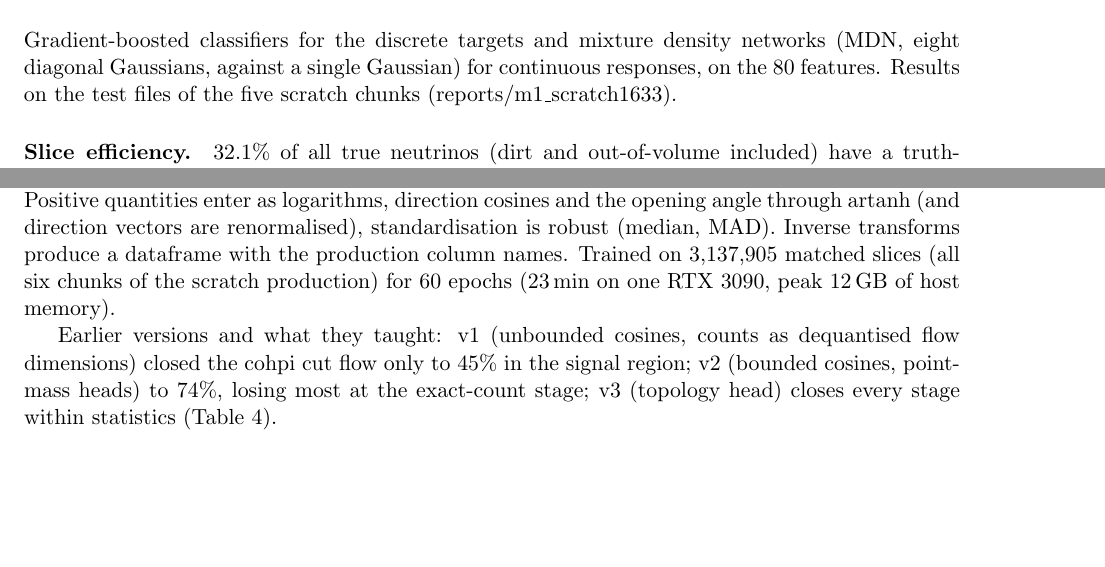
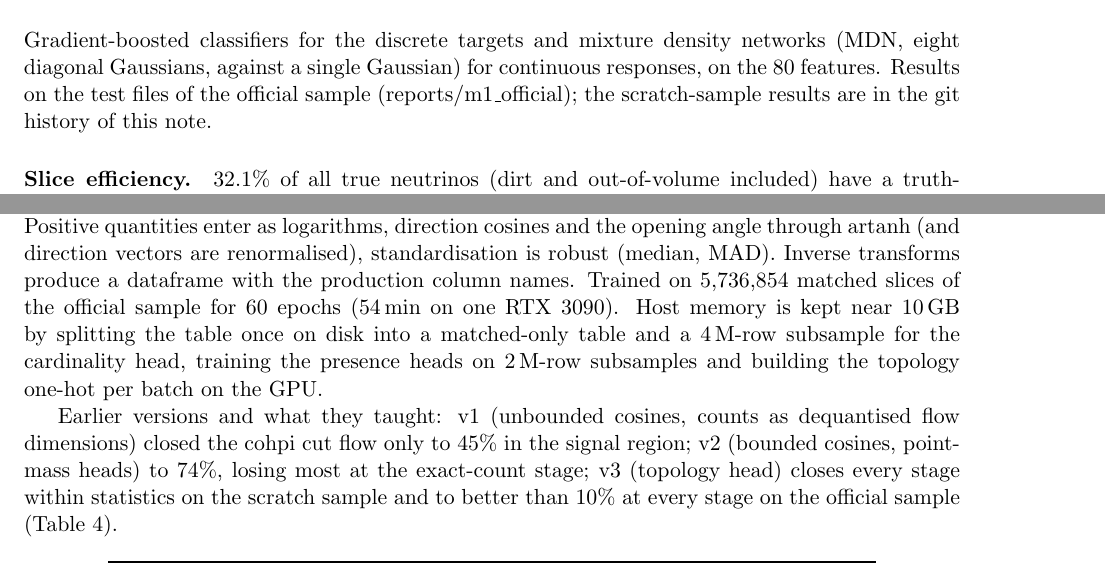
Before and after one commit to linyan-w/XSuM, a LaTeX paper (reports/technote/main.tex): two parts of pages 3 and 7 of 10, joined at a grey line, cut so that both start at the same text, the shorter picture padded with empty space. The pictures show the PDF file reports/technote/main.pdf that the author committed with the source.

Commit message:
Official sample: M2 v3 (5.74M matched slices, cohpi cut flow closes to <10% per stage, SR 289 vs 310) and M1; technote rebuilt as the reference
Co-Authored-By: Claude Fable 5.1 <noreply@anthropic.com>
Claude-Session: https://claude.ai/code/session_019BHwzZxt6TwTVvVmmH7n66

```diff
--- a/reports/technote/main.tex
+++ b/reports/technote/main.tex
@@ -102,7 +102,7 @@ Tier 1: the slice block (Table~\ref{tab:m2cols} lists the columns). Tier 2 (M4):
 
 Gradient-boosted classifiers for the discrete targets and mixture density networks (MDN, eight diagonal
 Gaussians, against a single Gaussian) for continuous responses, on the \nFeat{} features. Results on the
-test files of the five scratch chunks (\mOneDir).
+test files of the official sample (\mOneDir); the scratch-sample results are in the git history of this note.
 
 \paragraph{Slice efficiency.} \fracMatched\% of all true neutrinos (dirt and out-of-volume included) have a
 truth-matched slice. Log loss \matchedLL{} against a marginal \matchedLLm, AUC \matchedAUC. The calibration
@@ -158,13 +158,15 @@ width 1024) over the standardised continuous block, masked per event to the grou
 (sim2reco \texttt{dim\_mask}). Positive quantities enter as logarithms, direction cosines and the opening
 angle through $\operatorname{artanh}$ (and direction vectors are renormalised), standardisation is robust
 (median, MAD). Inverse transforms produce a dataframe with the production column names. Trained on
-\mTwoMatched{} matched slices (all six chunks of the scratch production) for \mTwoEpochs{} epochs (23\,min on one RTX~3090,
-peak 12\,GB of host memory).
+\mTwoMatched{} matched slices of the official sample for \mTwoEpochs{} epochs (54\,min on one RTX~3090). Host
+memory is kept near 10\,GB by splitting the table once on disk into a matched-only table and a 4\,M-row
+subsample for the cardinality head, training the presence heads on 2\,M-row subsamples and building the topology
+one-hot per batch on the GPU.
 
 Earlier versions and what they taught: v1 (unbounded cosines, counts as dequantised flow dimensions) closed
 the cohpi cut flow only to 45\% in the signal region; v2 (bounded cosines, point-mass heads) to 74\%, losing
-most at the exact-count stage; v3 (topology head) closes every stage within statistics
-(Table~\ref{tab:m2cut}).
+most at the exact-count stage; v3 (topology head) closes every stage within statistics on the scratch sample and to better than 10\% at every
+stage on the official sample (Table~\ref{tab:m2cut}).
 
 \begin{table}[h]\centering\input{m2_presence.tex}\caption{Group presence and containment heads, test files.}\label{tab:m2pres}\end{table}
 
@@ -173,8 +175,8 @@ most at the exact-count stage; v3 (topology head) closes every stage within stat
 Table~\ref{tab:m2cut} recomputes the cohpi cut flow on the generated and the real test slices, for all slices
 and for true signal; this is the kind of comparison the analysers will make on the full surrogated sample.
 
-\IfFileExists{figures/m2_scratch1633_v3_6ch/m2_marginals.png}{%
-\begin{figure}[h]\centering\includegraphics[width=\textwidth]{figures/m2_scratch1633_v3_6ch/m2_marginals.png}
+\IfFileExists{figures/m2_official_v3/m2_marginals.png}{%
+\begin{figure}[h]\centering\includegraphics[width=\textwidth]{figures/m2_official_v3/m2_marginals.png}
 \caption{Marginals of generated (flow) against \real{} slice variables, test files.}\label{fig:m2marg}\end{figure}}{(M2 figure not yet available)}
 
 \begin{table}[h]\centering\input{m2_cutflow.tex}\caption{cohpi cut flow recomputed on real and generated test slices.}\label{tab:m2cut}\end{table}
```
Also changed, not shown: reports/m1_official/figures/m1_leadtrack.png (added), reports/m1_official/figures/m1_matched_calibration.png (added), reports/m1_official/figures/m1_multiplicity.png (added), reports/m1_official/figures/m1_selected_calibration.png (added), reports/m1_official/figures/m1_twotrack.png (added), reports/m1_official/figures/m1_vertex.png (added), reports/m2_official_v3/figures/m2_marginals.png (added), reports/technote/main.pdf, 5 other files.
